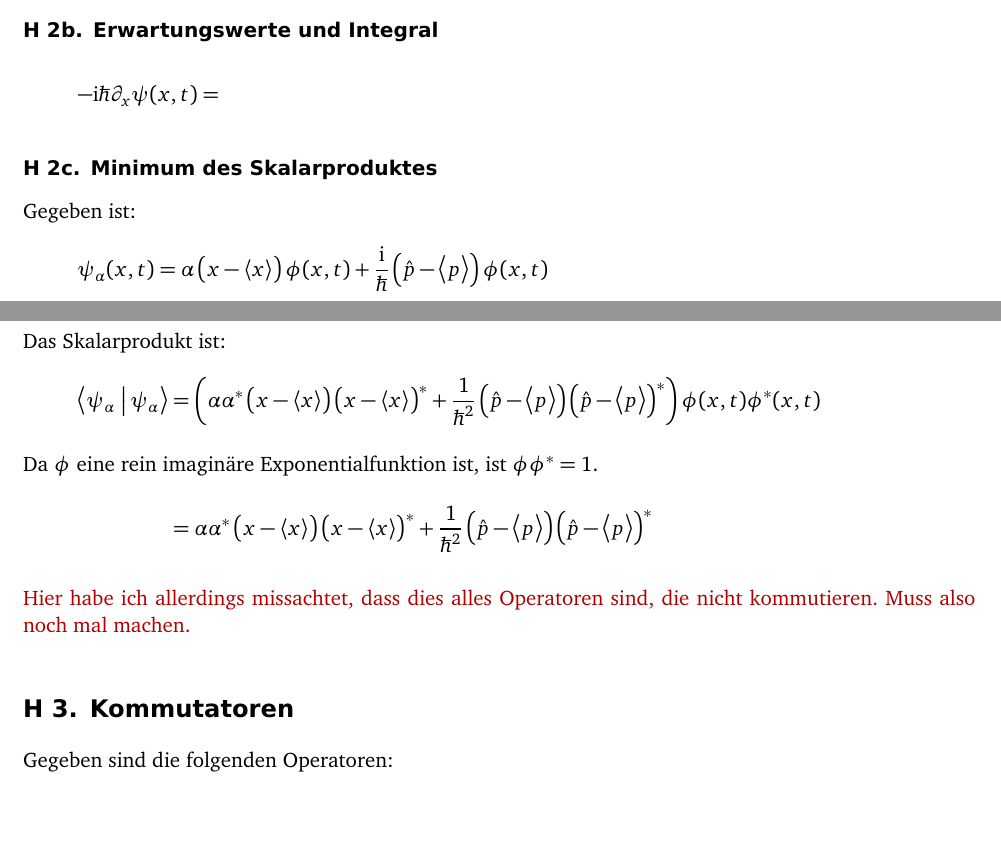
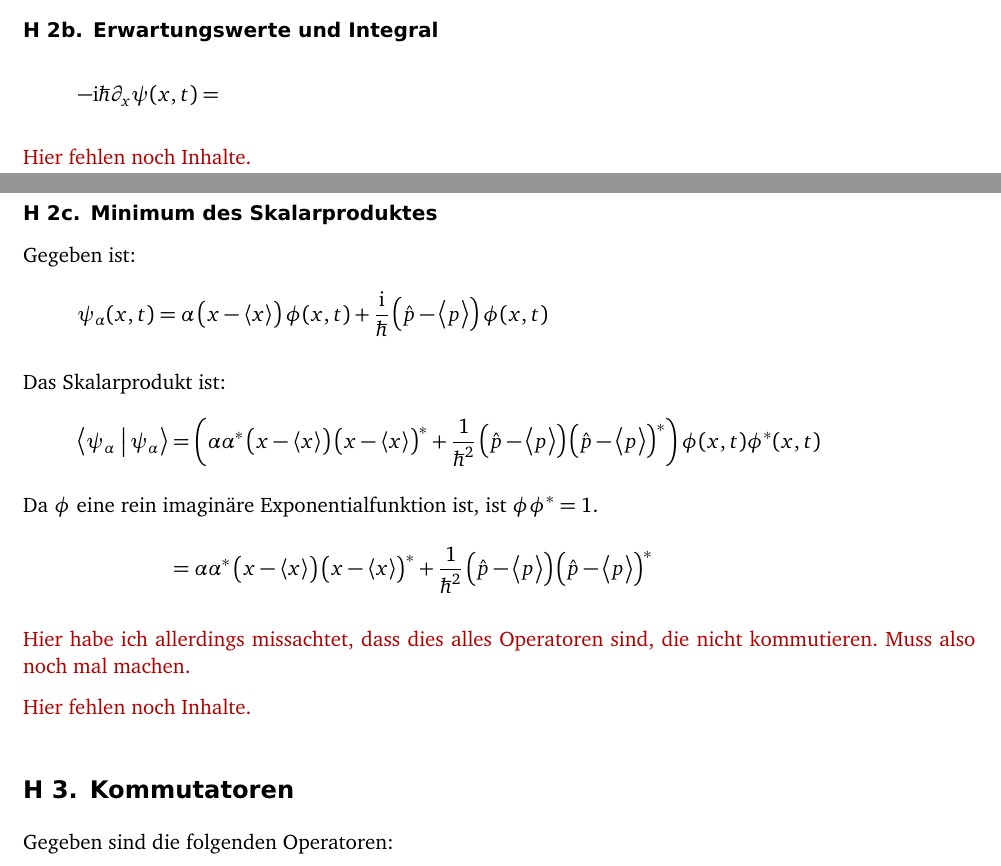
Before and after one commit to martin-ueding/physik421-Zettel, a LaTeX document (physik421-02-Martin.tex): two parts of pages 1 and 2 of 3, joined at a grey line, cut so that both start at the same text, the shorter picture padded with empty space. Compiled offline with pdfLaTeX; an older LaTeX class or package is replaced by its successor.

Commit message:
Markiere Stellen, die noch fehlen

```diff
--- a/physik421-02-Martin.tex
+++ b/physik421-02-Martin.tex
@@ -75,6 +75,8 @@
 	- \ii \hbar \partial_x \psi(x, t) &=
 \end{align*}
 
+\fehlt
+
 \subsection{Minimum des Skalarproduktes}
 
 Gegeben ist:
@@ -102,6 +104,8 @@ Das Skalarprodukt ist:
 	Hier habe ich allerdings missachtet, dass dies alles Operatoren sind, die
 	nicht kommutieren. Muss also noch mal machen.
 }
+
+\fehlt
 
 %%%%%%%%%%%%%%%%%%%%%%%%%%%%%%%%%%%%%%%%%%%%%%%%%%%%%%%%%%%%%%%%%%%%%%%%%%%%%%%
 %                                Kommutatoren                                 %
```
Also changed, not shown: physik421-02-Martin.tex (2 more changed lines).
